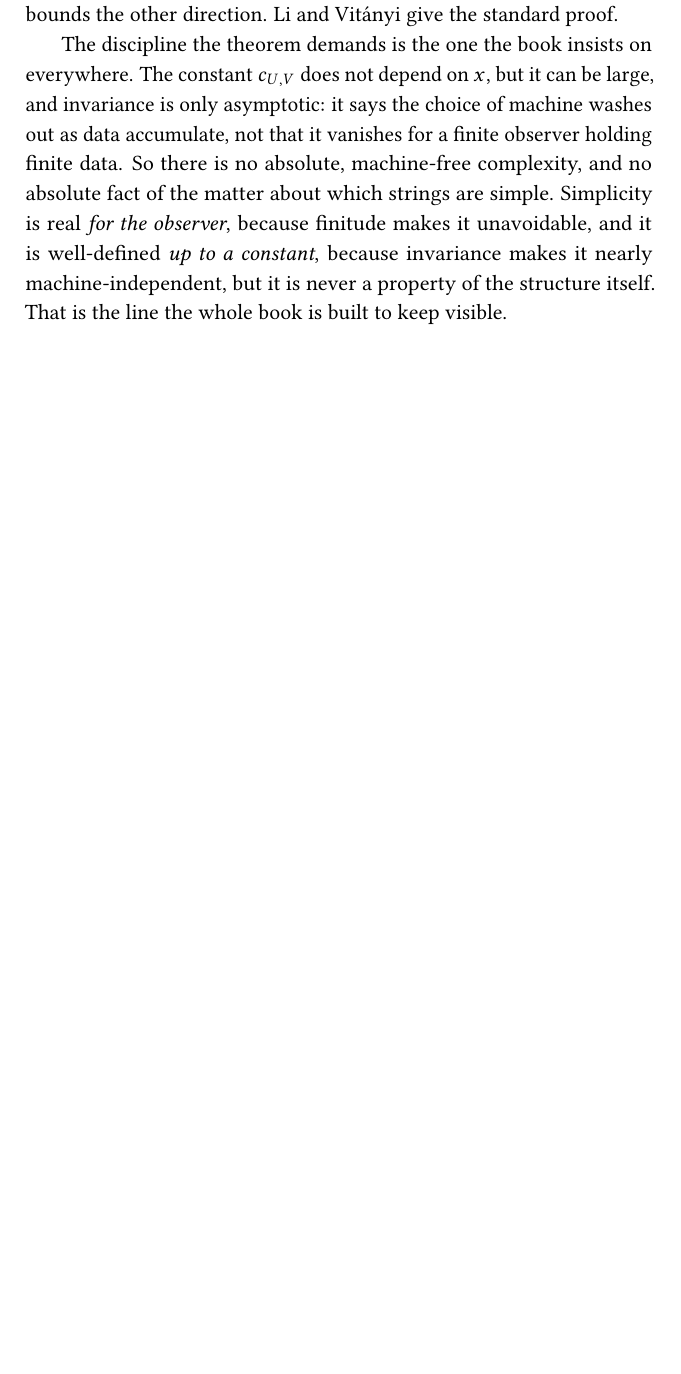
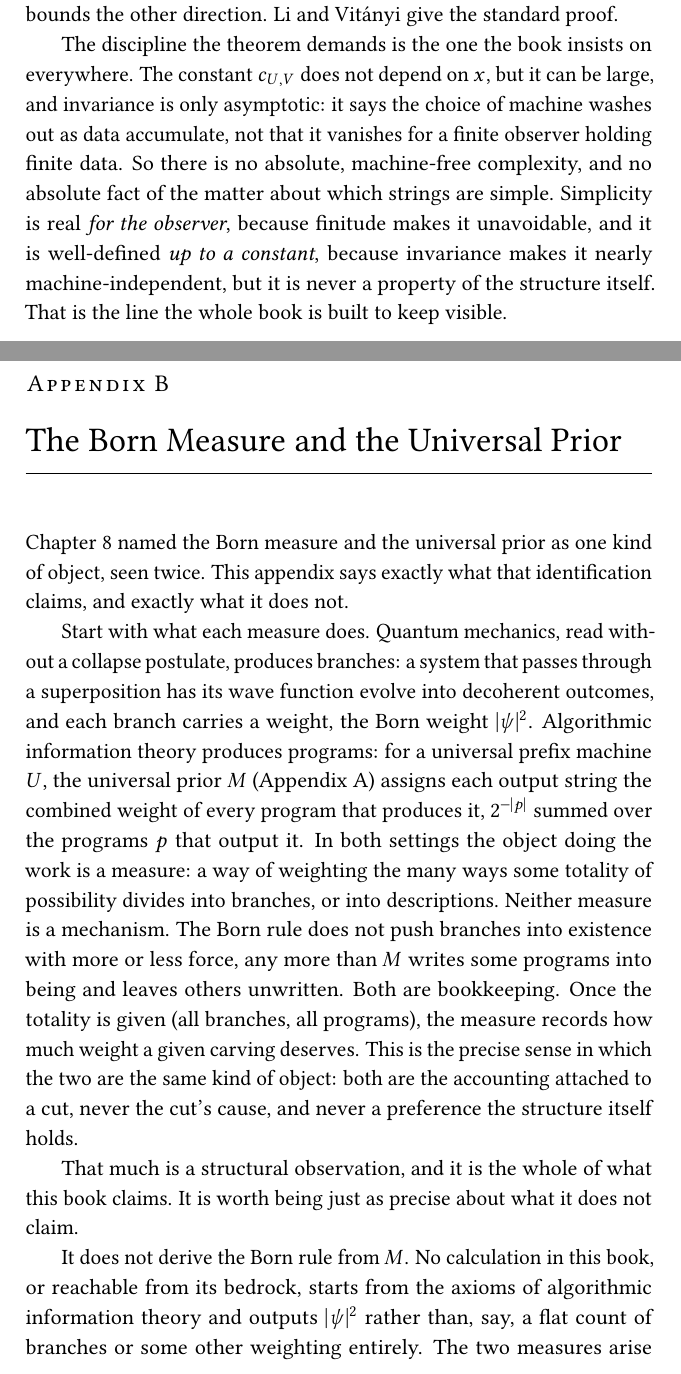
Before and after one commit to queelius/the-library-description, a LaTeX thesis (the-library.tex, which reads chapters/A2_born_measure.tex): part of page 113 of 124 before the commit and two parts of pages 113 and 115 of 126 after it, the two joined at a grey line, cut so that both start at the same text, the shorter picture padded with empty space. Compiled offline with pdfLaTeX.

Commit message:
appendix B: The Born Measure and the Universal Prior (the Multitudes seam)
Co-Authored-By: Claude Opus 4.8 (1M context) <noreply@anthropic.com>
Claude-Session: https://claude.ai/code/session_01Cc8BgSCkB5PVn17xeaZi4x

```diff
--- /dev/null
+++ b/chapters/A2_born_measure.tex
@@ -0,0 +1,13 @@
+\chapter{The Born Measure and the Universal Prior}\label{app:born}
+
+Chapter 8 named the Born measure and the universal prior as one kind of object, seen twice. This appendix says exactly what that identification claims, and exactly what it does not.
+
+Start with what each measure does. Quantum mechanics, read without a collapse postulate, produces branches: a system that passes through a superposition has its wave function evolve into decoherent outcomes, and each branch carries a weight, the Born weight $|\psi|^2$. Algorithmic information theory produces programs: for a universal prefix machine $U$, the universal prior $M$ (Appendix~\ref{app:bedrock}) assigns each output string the combined weight of every program that produces it, $2^{-|p|}$ summed over the programs $p$ that output it. In both settings the object doing the work is a measure: a way of weighting the many ways some totality of possibility divides into branches, or into descriptions. Neither measure is a mechanism. The Born rule does not push branches into existence with more or less force, any more than $M$ writes some programs into being and leaves others unwritten. Both are bookkeeping. Once the totality is given (all branches, all programs), the measure records how much weight a given carving deserves. This is the precise sense in which the two are the same kind of object: both are the accounting attached to a cut, never the cut's cause, and never a preference the structure itself holds.
+
+That much is a structural observation, and it is the whole of what this book claims. It is worth being just as precise about what it does not claim.
+
+It does not derive the Born rule from $M$. No calculation in this book, or reachable from its bedrock, starts from the axioms of algorithmic information theory and outputs $|\psi|^2$ rather than, say, a flat count of branches or some other weighting entirely. The two measures arise from different formal settings, unitary evolution in one case, program length in the other, and nothing here shows that one entails the other. A reader hoping this appendix supplies the missing derivation of the Born rule, the ``why this weighting and not another'' that has stood open since the 1920s, will not find it, because it is not being offered.
+
+What the book does instead is relocate the question. ``Why the Born measure, and not some other weighting of the branches?'' sounds like a question with a determinate answer waiting to be found, if only the right theory were known. But under the postulate of Chapter 6, that no cut is privileged, a weighting of branches is a cut like any other. To ask why the true weighting is this one presupposes a standpoint from which ``this weighting, and not that one'' already has a settled sense: a vantage the postulate says does not exist. The question does not get answered here. It gets shown to rest on an assumption, that some vantage adjudicates among weightings, that the rest of the book has already declined. What is left is not a mystery solved but a mystery correctly placed: not ``why this measure,'' but ``why the demand for a privileged measure felt like it needed a privileged answer in the first place.''
+
+This is also the precise seam to \textit{Multitudes}, Volume II of this suite, the companion book that takes quantum branching seriously as physics. \textit{Multitudes} postulates the Born measure and builds forward from it without explaining why it, and not some alternative, is the weighting nature uses; that silence is deliberate there, the way a low-entropy past is postulated without explanation in \textit{Worldlines}. This book does not fill that silence either. It only names what kind of silence it is: not a gap in the physics waiting on better theory, but the same gap that opens wherever a measure is asked to justify its own privilege. \textit{Multitudes} need not be read first; the gloss above is the whole of what this book borrows from it, and the whole of what it hands back.
```
Also changed, not shown: the-library.tex (+1 -0 lines).
